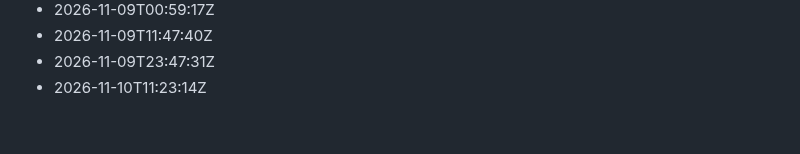
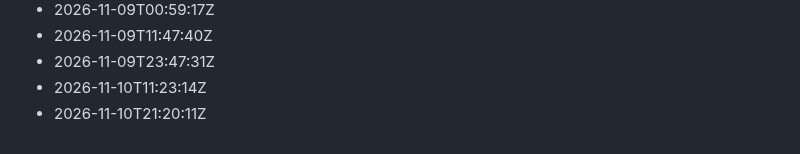
Before and after one commit to Gabzkk/Gabzii, a Markdown page: activity/daily-commits.md, the part around the change. Drawn GitHub-style.

Commit message:
chore: record daily activity for 2026-11-10

```diff
--- a/activity/daily-commits.md
+++ b/activity/daily-commits.md
@@ -259,3 +259,4 @@
 - 2026-11-09T11:47:40Z
 - 2026-11-09T23:47:31Z
 - 2026-11-10T11:23:14Z
+- 2026-11-10T21:20:11Z
```
